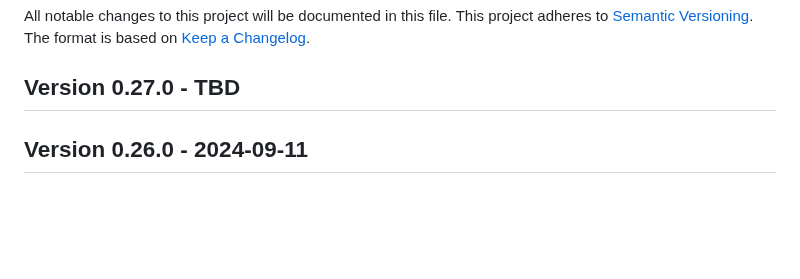
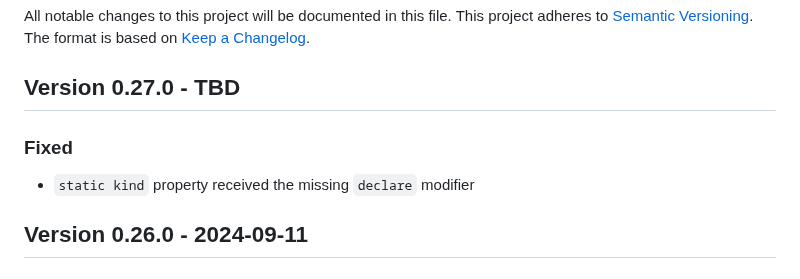
Before and after one commit to cap-js/cds-typer, a Markdown page: CHANGELOG.md, the part around the change. GitHub-like rendering; blank space fills up the shorter version.

Commit message:
Changelog

```diff
--- a/CHANGELOG.md
+++ b/CHANGELOG.md
@@ -5,6 +5,8 @@ This project adheres to [Semantic Versioning](http://semver.org/).
 The format is based on [Keep a Changelog](http://keepachangelog.com/).
 
 ## Version 0.27.0 - TBD
+### Fixed
+- `static kind` property received the missing `declare` modifier
 
 ## Version 0.26.0 - 2024-09-11
 ### Added
```
